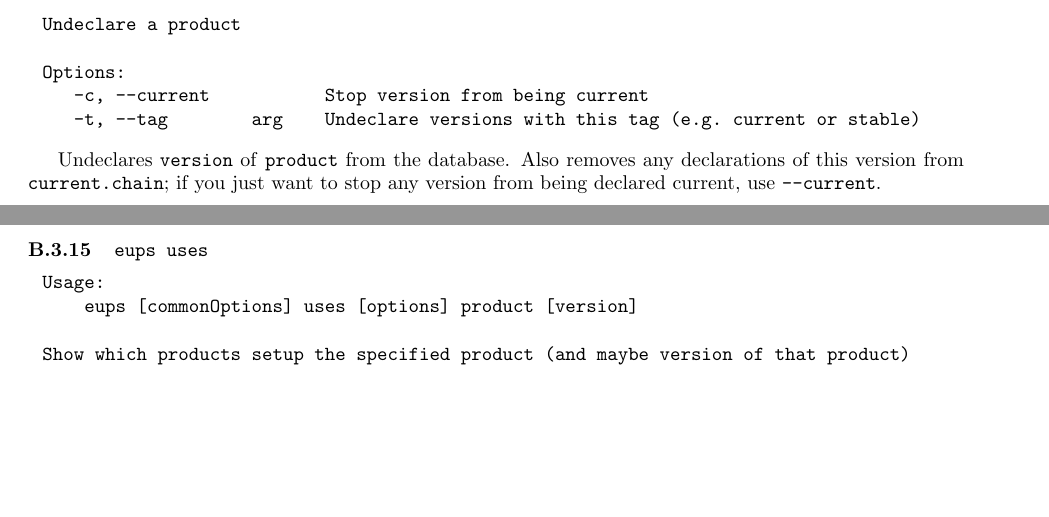
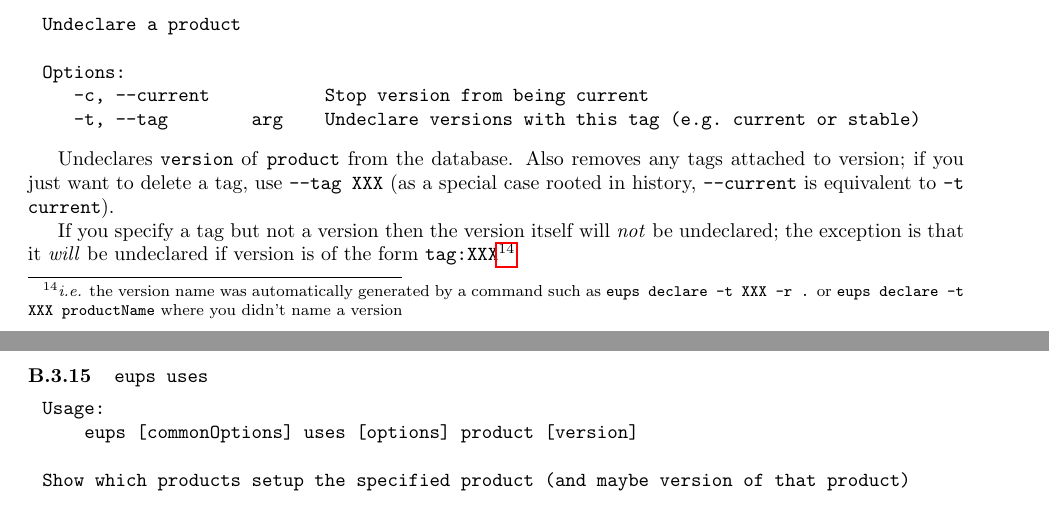
Before and after one commit to RobertLuptonTheGood/eups, a LaTeX document (doc/eups.tex): two parts of pages 24 and 25 of 39, joined at a grey line, cut so that both start at the same text, the shorter picture padded with empty space. Compiled offline with pdfLaTeX.

Commit message:
Make eups undeclare -t XXX remove the version as well as the tag if the only version name is of the form tag:XXX

```diff
--- a/doc/eups.tex
+++ b/doc/eups.tex
@@ -1452,10 +1452,14 @@ Options:
    -t, --tag        arg    Undeclare versions with this tag (e.g. current or stable)
 \end{verbatim}
 
-Undeclares \code{version} of \code{product} from the database. Also
-removes any declarations of this version from \code{current.chain}; if
-you just want to stop any version from being declared current, use
-\code{--current}.
+Undeclares \code{version} of \code{product} from the database. Also removes any tags attached to version; if
+you just want to delete a tag, use \code{--tag XXX} (as a special case rooted in history, \code{--current} is
+equivalent to \code{-t current}).
+
+If you specify a tag but not a version then the version itself will \textit{not} be undeclared; the exception
+is that it \textit{will} be undeclared if version is of the form \code{tag:XXX}\footnote{
+  \textit{i.e.} the version name was automatically
+generated by a command such as  \code{eups declare -t XXX -r .} or \code{eups declare -t XXX productName} where you didn't name a version}
 
 %------------------------------------------------------------------------------
 
```
Also changed, not shown: 2 other files.
